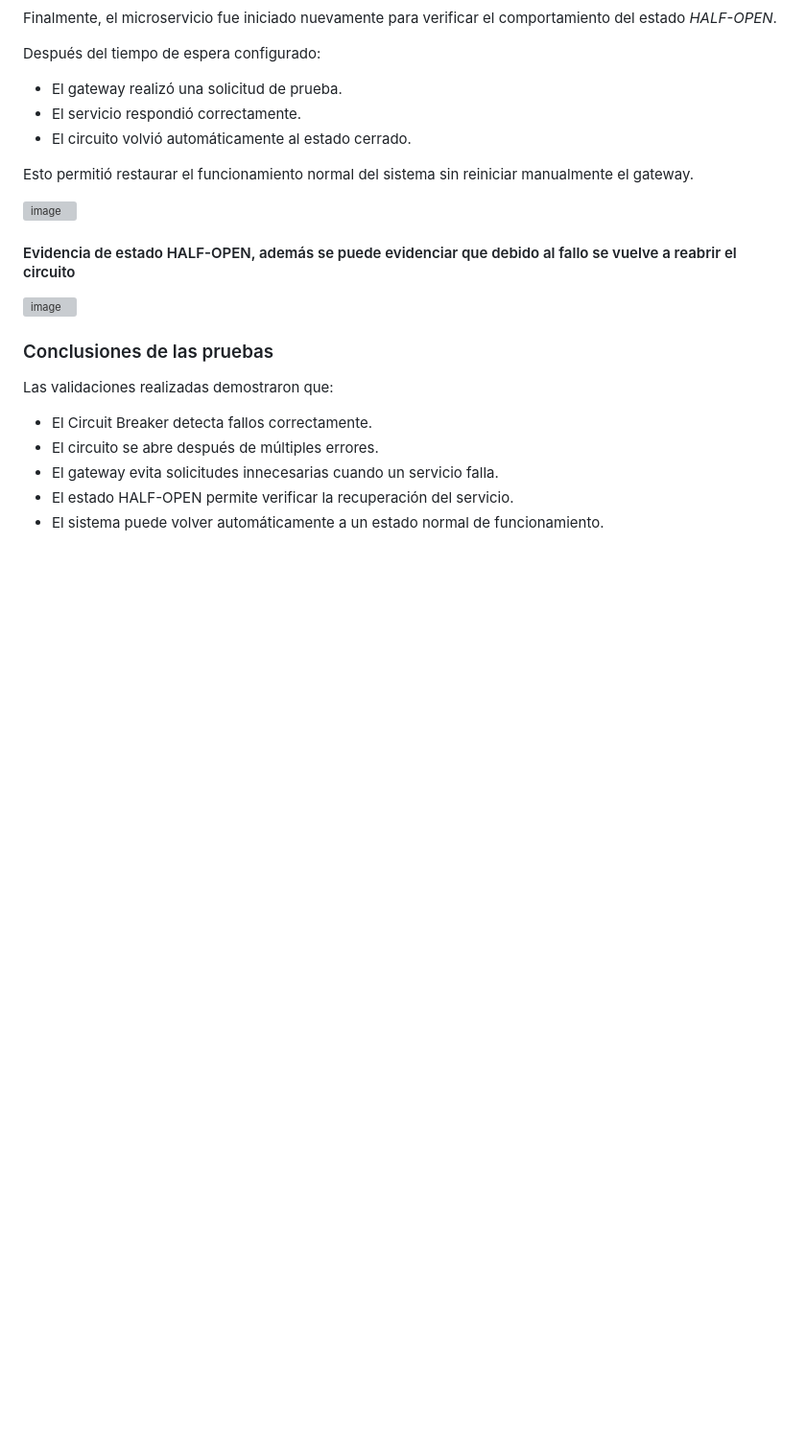
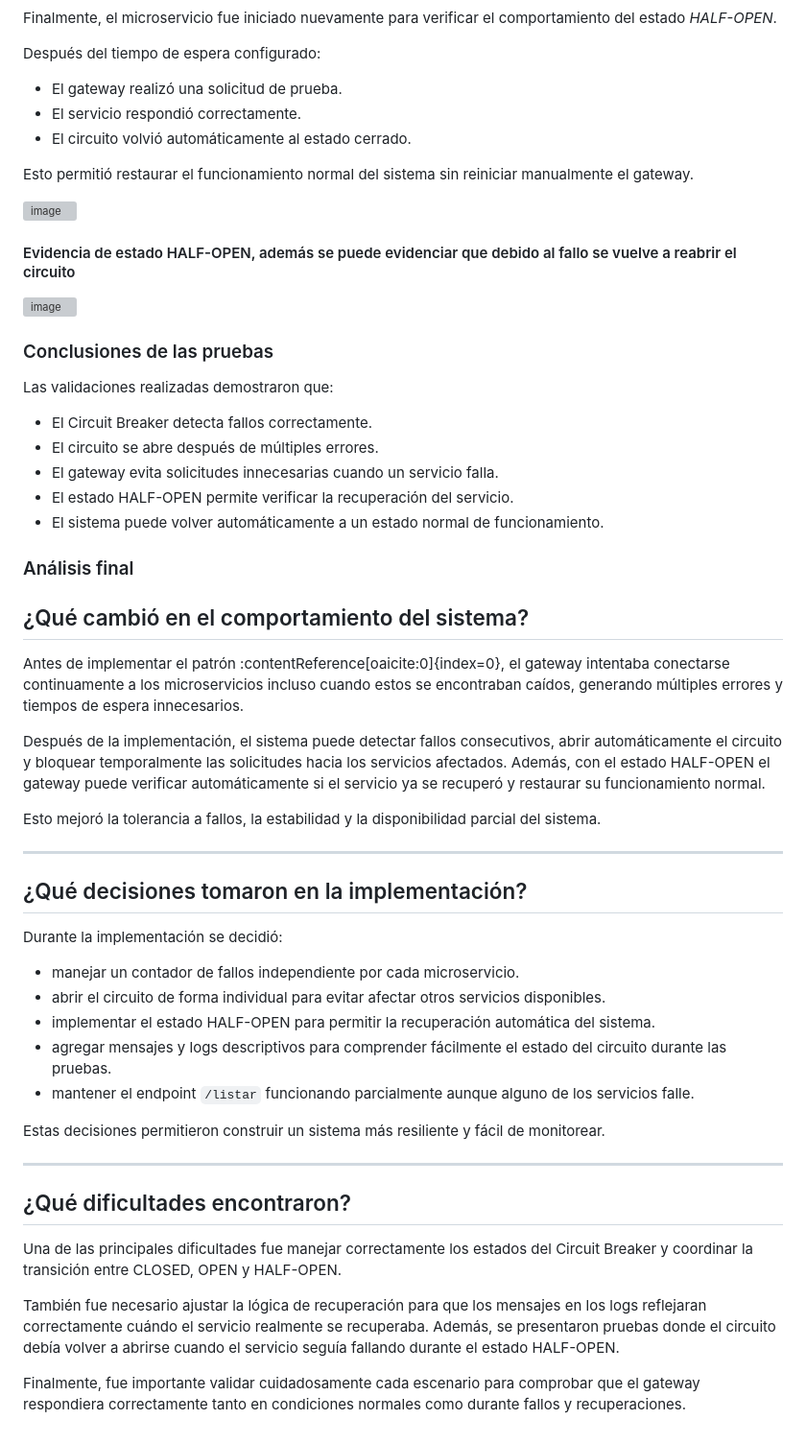
Before and after one commit to juanrs25/plataforma-de-gestion-de-citas, a Markdown page: Corte3/Laboratorio_Circuit_Breaker/Readme.md, the part around the change. Shown at 96% size. Drawn GitHub-style; blank space fills up the shorter version; grey boxes are pictures that could not be loaded.

Commit message:
Actualiza el README con análisis y decisiones del Circuit Breaker
ultimos detalles

```diff
--- a/Corte3/Laboratorio_Circuit_Breaker/Readme.md
+++ b/Corte3/Laboratorio_Circuit_Breaker/Readme.md
@@ -230,3 +230,36 @@ Las validaciones realizadas demostraron que:
 - El gateway evita solicitudes innecesarias cuando un servicio falla.
 - El estado HALF-OPEN permite verificar la recuperación del servicio.
 - El sistema puede volver automáticamente a un estado normal de funcionamiento.
+
+### Análisis final
+
+## ¿Qué cambió en el comportamiento del sistema?
+
+Antes de implementar el patrón :contentReference[oaicite:0]{index=0}, el gateway intentaba conectarse continuamente a los microservicios incluso cuando estos se encontraban caídos, generando múltiples errores y tiempos de espera innecesarios.
+
+Después de la implementación, el sistema puede detectar fallos consecutivos, abrir automáticamente el circuito y bloquear temporalmente las solicitudes hacia los servicios afectados. Además, con el estado HALF-OPEN el gateway puede verificar automáticamente si el servicio ya se recuperó y restaurar su funcionamiento normal.
+
+Esto mejoró la tolerancia a fallos, la estabilidad y la disponibilidad parcial del sistema.
+
+---
+
+## ¿Qué decisiones tomaron en la implementación?
+
+Durante la implementación se decidió:
+- manejar un contador de fallos independiente por cada microservicio.
+- abrir el circuito de forma individual para evitar afectar otros servicios disponibles.
+- implementar el estado HALF-OPEN para permitir la recuperación automática del sistema.
+- agregar mensajes y logs descriptivos para comprender fácilmente el estado del circuito durante las pruebas.
+- mantener el endpoint `/listar` funcionando parcialmente aunque alguno de los servicios falle.
+
+Estas decisiones permitieron construir un sistema más resiliente y fácil de monitorear.
+
+---
+
+## ¿Qué dificultades encontraron?
+
+Una de las principales dificultades fue manejar correctamente los estados del Circuit Breaker y coordinar la transición entre CLOSED, OPEN y HALF-OPEN.
+
+También fue necesario ajustar la lógica de recuperación para que los mensajes en los logs reflejaran correctamente cuándo el servicio realmente se recuperaba. Además, se presentaron pruebas donde el circuito debía volver a abrirse cuando el servicio seguía fallando durante el estado HALF-OPEN.
+
+Finalmente, fue importante validar cuidadosamente cada escenario para comprobar que el gateway respondiera correctamente tanto en condiciones normales como durante fallos y recuperaciones.
```
